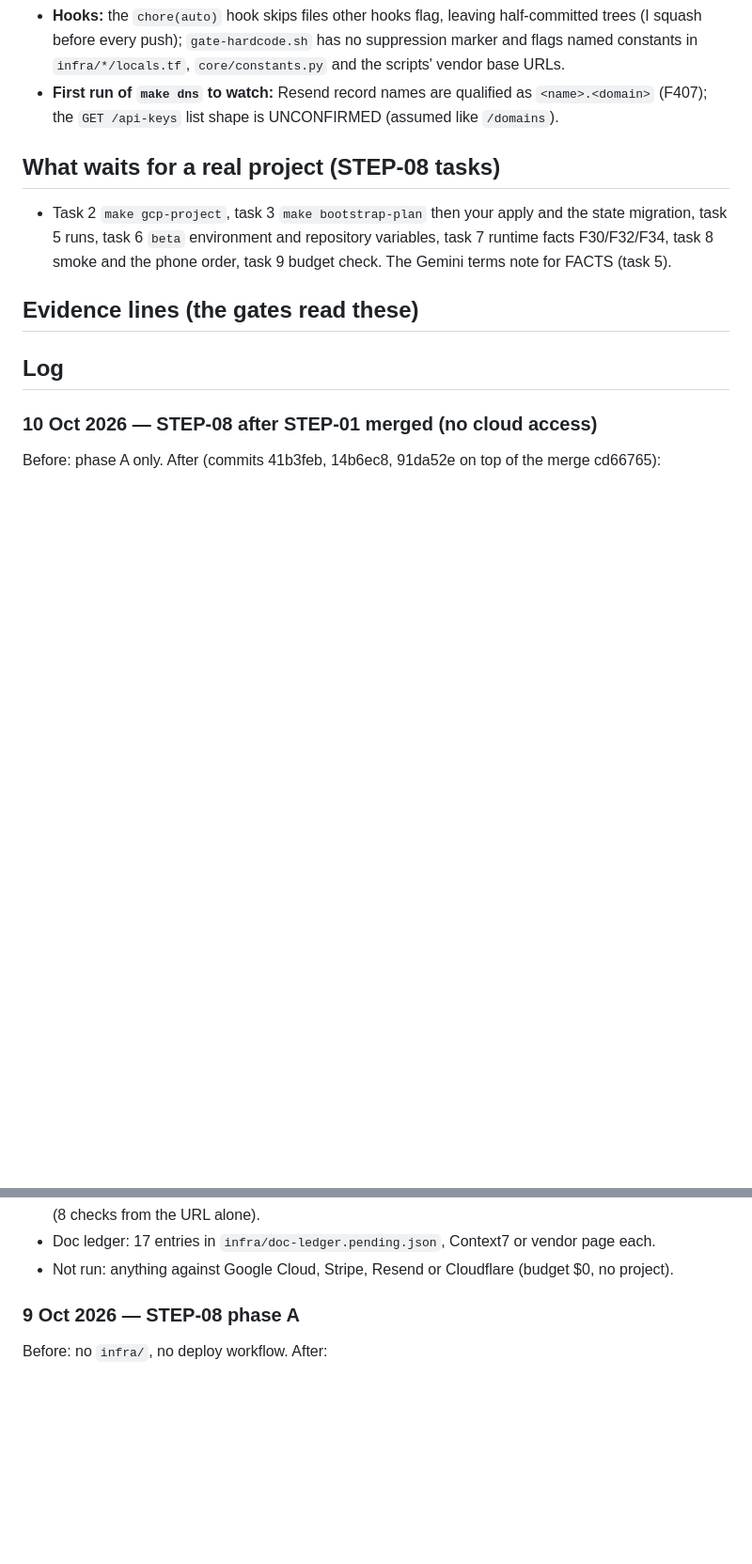
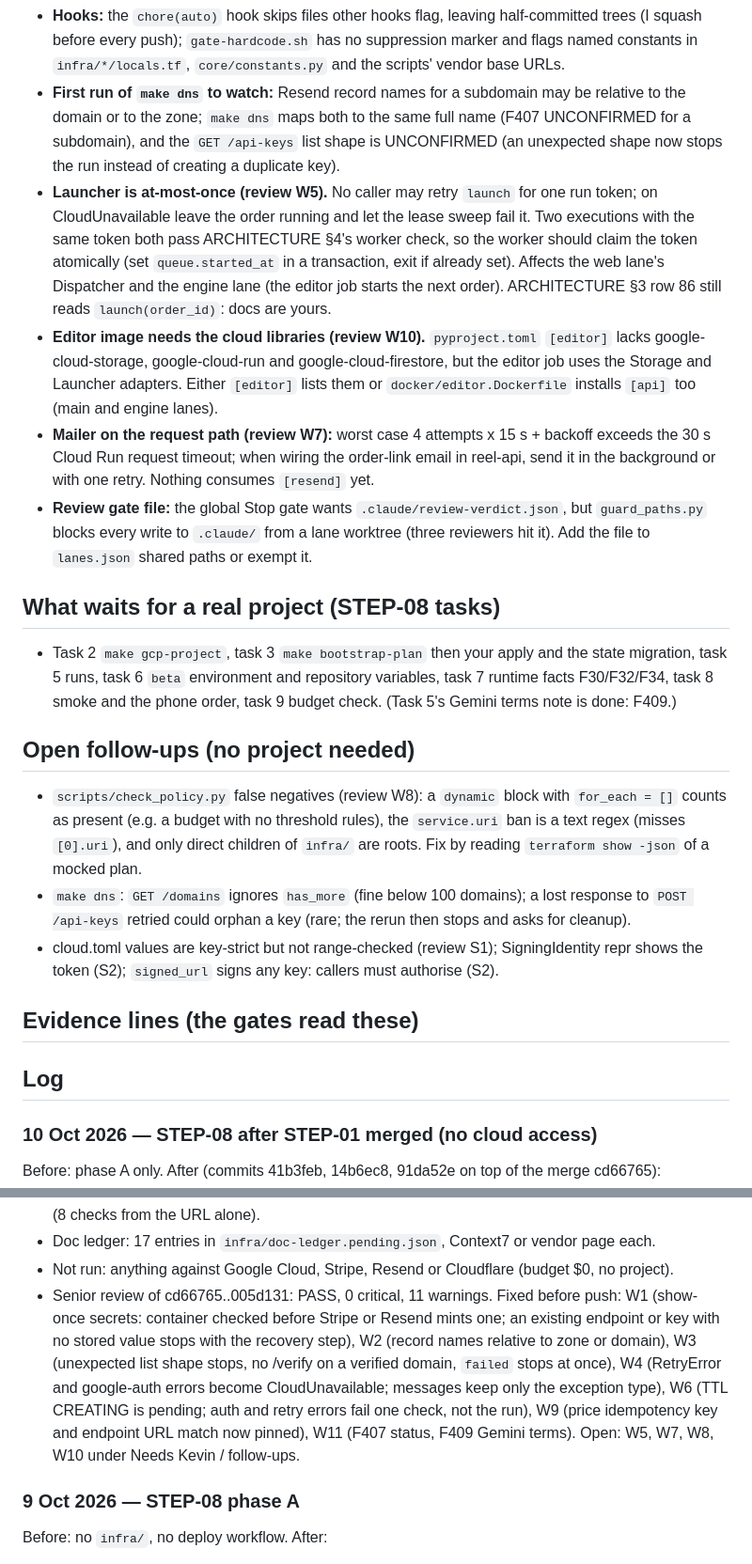
Before and after one commit to kevinleonj/reel-studio, a Markdown page: docs/handoff/cloud.md, 2 parts joined by grey strips. Shown at 94% size. GitHub-like rendering; blank space fills up the shorter version.

Commit message:
docs: Gemini paid-tier data terms and the cloud handoff after review
F409 records how paid Gemini use is treated (task 5); the handoff lists what the review fixed and
what stays open for Kevin and the other lanes.

Co-Authored-By: Claude Opus 5.5 <noreply@anthropic.com>
Claude-Session: https://claude.ai/code/session_0116in6J3RFHMm7GnUAcZbrm

```diff
--- a/docs/handoff/cloud.md
+++ b/docs/handoff/cloud.md
@@ -47,13 +47,41 @@ Written by the cloud lane only. Newest entry on top.
 - **Hooks:** the `chore(auto)` hook skips files other hooks flag, leaving half-committed trees (I
   squash before every push); `gate-hardcode.sh` has no suppression marker and flags named constants
   in `infra/*/locals.tf`, `core/constants.py` and the scripts' vendor base URLs.
-- **First run of `make dns` to watch:** Resend record names are qualified as `<name>.<domain>`
-  (F407); the `GET /api-keys` list shape is UNCONFIRMED (assumed like `/domains`).
+- **First run of `make dns` to watch:** Resend record names for a subdomain may be relative to the
+  domain or to the zone; `make dns` maps both to the same full name (F407 UNCONFIRMED for a
+  subdomain), and the `GET /api-keys` list shape is UNCONFIRMED (an unexpected shape now stops the
+  run instead of creating a duplicate key).
+- **Launcher is at-most-once (review W5).** No caller may retry `launch` for one run token; on
+  CloudUnavailable leave the order running and let the lease sweep fail it. Two executions with the
+  same token both pass ARCHITECTURE §4's worker check, so the worker should claim the token
+  atomically (set `queue.started_at` in a transaction, exit if already set). Affects the web lane's
+  Dispatcher and the engine lane (the editor job starts the next order). ARCHITECTURE §3 row 86
+  still reads `launch(order_id)`: docs are yours.
+- **Editor image needs the cloud libraries (review W10).** `pyproject.toml` `[editor]` lacks
+  google-cloud-storage, google-cloud-run and google-cloud-firestore, but the editor job uses the
+  Storage and Launcher adapters. Either `[editor]` lists them or `docker/editor.Dockerfile` installs
+  `[api]` too (main and engine lanes).
+- **Mailer on the request path (review W7):** worst case 4 attempts x 15 s + backoff exceeds the
+  30 s Cloud Run request timeout; when wiring the order-link email in reel-api, send it in the
+  background or with one retry. Nothing consumes `[resend]` yet.
+- **Review gate file:** the global Stop gate wants `.claude/review-verdict.json`, but
+  `guard_paths.py` blocks every write to `.claude/` from a lane worktree (three reviewers hit it).
+  Add the file to `lanes.json` shared paths or exempt it.
 
 ## What waits for a real project (STEP-08 tasks)
 - Task 2 `make gcp-project`, task 3 `make bootstrap-plan` then your apply and the state migration,
   task 5 runs, task 6 `beta` environment and repository variables, task 7 runtime facts F30/F32/F34,
-  task 8 smoke and the phone order, task 9 budget check. The Gemini terms note for FACTS (task 5).
+  task 8 smoke and the phone order, task 9 budget check. (Task 5's Gemini terms note is done: F409.)
+
+## Open follow-ups (no project needed)
+- `scripts/check_policy.py` false negatives (review W8): a `dynamic` block with `for_each = []`
+  counts as present (e.g. a budget with no threshold rules), the `service.uri` ban is a text regex
+  (misses `[0].uri`), and only direct children of `infra/` are roots. Fix by reading
+  `terraform show -json` of a mocked plan.
+- `make dns`: `GET /domains` ignores `has_more` (fine below 100 domains); a lost response to
+  `POST /api-keys` retried could orphan a key (rare; the rerun then stops and asks for cleanup).
+- cloud.toml values are key-strict but not range-checked (review S1); SigningIdentity repr shows the
+  token (S2); `signed_url` signs any key: callers must authorise (S2).
 
 ## Evidence lines (the gates read these)
 
@@ -75,6 +103,14 @@ Before: phase A only. After (commits 41b3feb, 14b6ec8, 91da52e on top of the mer
   key), smoke (8 checks from the URL alone).
 - Doc ledger: 17 entries in `infra/doc-ledger.pending.json`, Context7 or vendor page each.
 - Not run: anything against Google Cloud, Stripe, Resend or Cloudflare (budget $0, no project).
+- Senior review of cd66765..005d131: PASS, 0 critical, 11 warnings. Fixed before push: W1 (show-once
+  secrets: container checked before Stripe or Resend mints one; an existing endpoint or key with no
+  stored value stops with the recovery step), W2 (record names relative to zone or domain), W3
+  (unexpected list shape stops, no /verify on a verified domain, `failed` stops at once), W4
+  (RetryError and google-auth errors become CloudUnavailable; messages keep only the exception type),
+  W6 (TTL CREATING is pending; auth and retry errors fail one check, not the run), W9 (price
+  idempotency key and endpoint URL match now pinned), W11 (F407 status, F409 Gemini terms). Open:
+  W5, W7, W8, W10 under Needs Kevin / follow-ups.
 
 ### 9 Oct 2026 — STEP-08 phase A
 Before: no `infra/`, no deploy workflow. After:
```
Also changed, not shown: docs/FACTS.md (+2 -1 lines).
